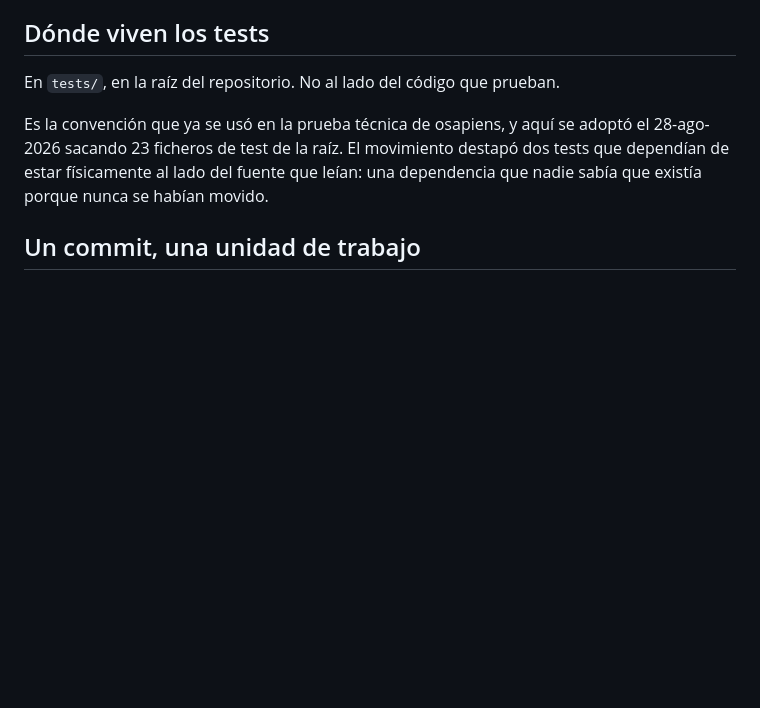
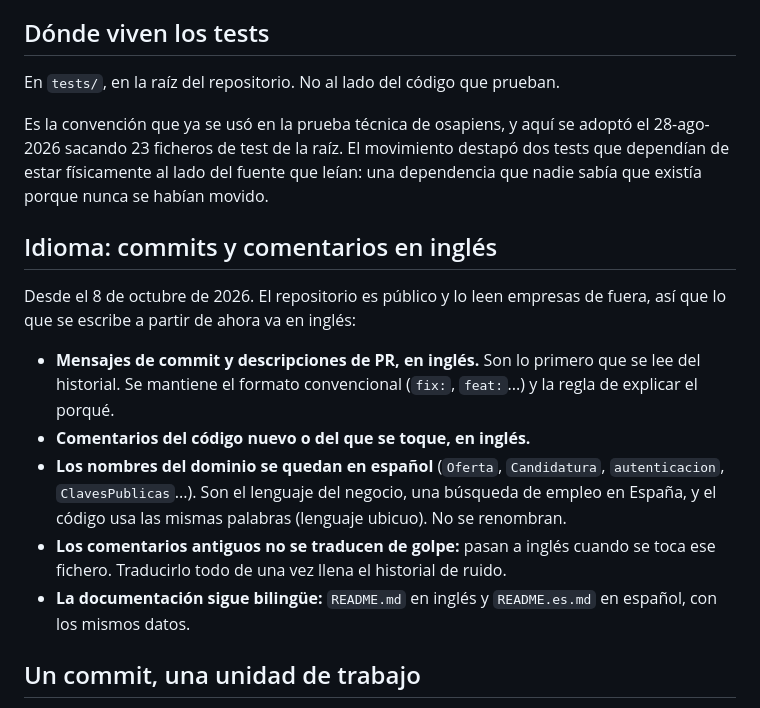
Before and after one commit to cookyourweb/cv-server, a Markdown page: CONTRIBUTING.md, the part around the change. Rendered like a GitHub page; blank space fills up the shorter version.

Commit message:
docs(contributing): write commits and code comments in English from now on
The repositories are public and read by companies abroad. Domain names stay
in Spanish (ubiquitous language) and old comments are translated only when
their file is touched, to keep the history free of noise.

```diff
--- a/CONTRIBUTING.md
+++ b/CONTRIBUTING.md
@@ -40,6 +40,24 @@ Es la convención que ya se usó en la prueba técnica de osapiens, y aquí se a
 el 28-ago-2026 sacando 23 ficheros de test de la raíz. El movimiento destapó dos
 tests que dependían de estar físicamente al lado del fuente que leían: una
 dependencia que nadie sabía que existía porque nunca se habían movido.
+
+## Idioma: commits y comentarios en inglés
+
+Desde el 8 de octubre de 2026. El repositorio es público y lo leen empresas de
+fuera, así que lo que se escribe a partir de ahora va en inglés:
+
+- **Mensajes de commit y descripciones de PR, en inglés.** Son lo primero que se
+  lee del historial. Se mantiene el formato convencional (`fix:`, `feat:`...) y
+  la regla de explicar el porqué.
+- **Comentarios del código nuevo o del que se toque, en inglés.**
+- **Los nombres del dominio se quedan en español** (`Oferta`, `Candidatura`,
+  `autenticacion`, `ClavesPublicas`...). Son el lenguaje del negocio, una
+  búsqueda de empleo en España, y el código usa las mismas palabras (lenguaje
+  ubicuo). No se renombran.
+- **Los comentarios antiguos no se traducen de golpe:** pasan a inglés cuando se
+  toca ese fichero. Traducirlo todo de una vez llena el historial de ruido.
+- **La documentación sigue bilingüe:** `README.md` en inglés y `README.es.md` en
+  español, con los mismos datos.
 
 ## Un commit, una unidad de trabajo
 
```
